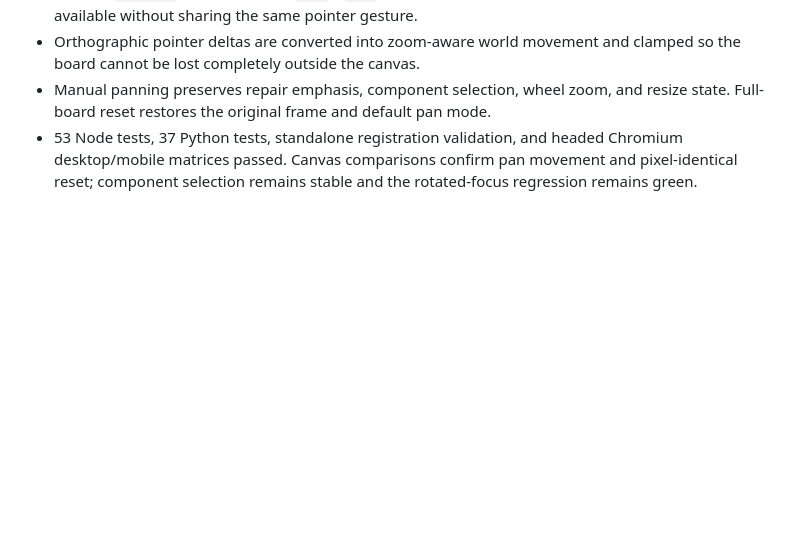
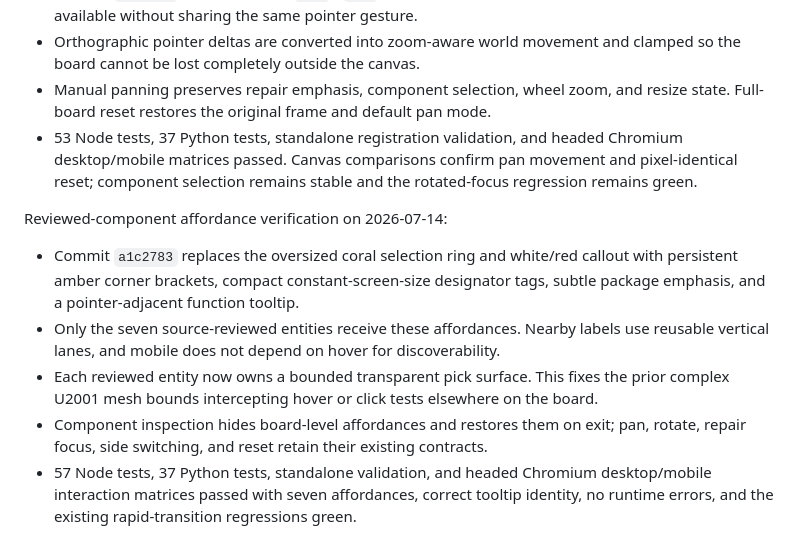
Before and after one commit to LJQ-2027/mainboard-repair-system, a Markdown page: docs/km4-cross-source-registration-2026-07-13.md, the part around the change. GitHub-like rendering; blank space fills up the shorter version.

Commit message:
docs: record component affordance verification

```diff
--- a/docs/km4-cross-source-registration-2026-07-13.md
+++ b/docs/km4-cross-source-registration-2026-07-13.md
@@ -135,3 +135,11 @@ Bounded board-pan verification on 2026-07-14:
 - Orthographic pointer deltas are converted into zoom-aware world movement and clamped so the board cannot be lost completely outside the canvas.
 - Manual panning preserves repair emphasis, component selection, wheel zoom, and resize state. Full-board reset restores the original frame and default pan mode.
 - 53 Node tests, 37 Python tests, standalone registration validation, and headed Chromium desktop/mobile matrices passed. Canvas comparisons confirm pan movement and pixel-identical reset; component selection remains stable and the rotated-focus regression remains green.
+
+Reviewed-component affordance verification on 2026-07-14:
+
+- Commit `a1c2783` replaces the oversized coral selection ring and white/red callout with persistent amber corner brackets, compact constant-screen-size designator tags, subtle package emphasis, and a pointer-adjacent function tooltip.
+- Only the seven source-reviewed entities receive these affordances. Nearby labels use reusable vertical lanes, and mobile does not depend on hover for discoverability.
+- Each reviewed entity now owns a bounded transparent pick surface. This fixes the prior complex U2001 mesh bounds intercepting hover or click tests elsewhere on the board.
+- Component inspection hides board-level affordances and restores them on exit; pan, rotate, repair focus, side switching, and reset retain their existing contracts.
+- 57 Node tests, 37 Python tests, standalone validation, and headed Chromium desktop/mobile interaction matrices passed with seven affordances, correct tooltip identity, no runtime errors, and the existing rapid-transition regressions green.
```
